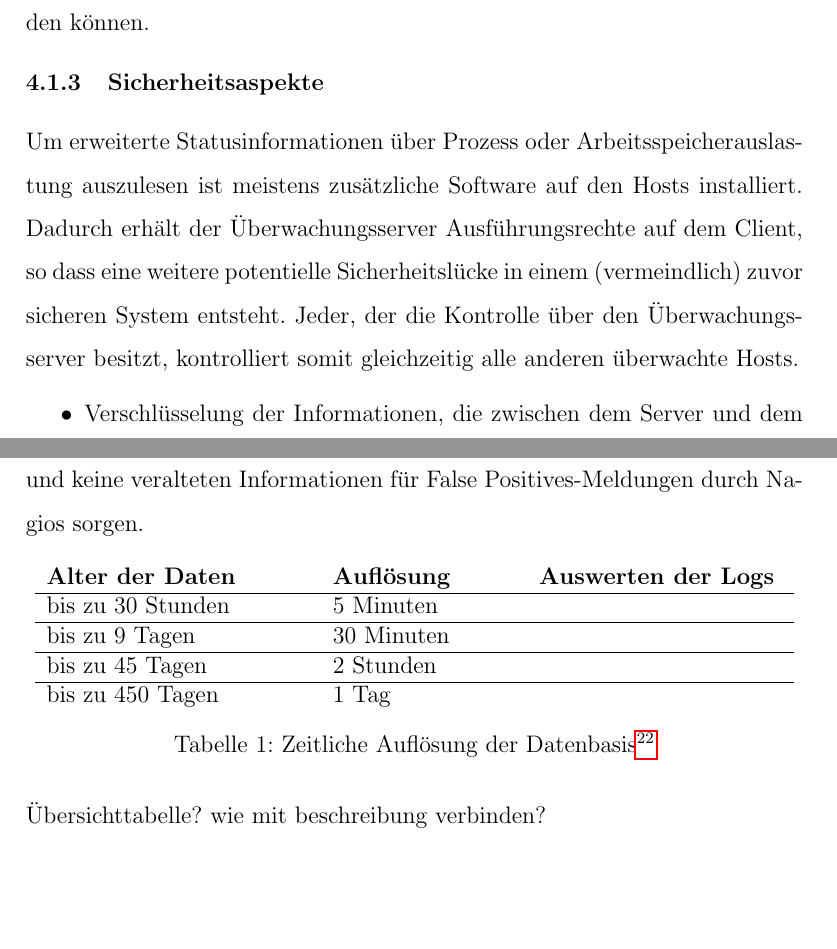
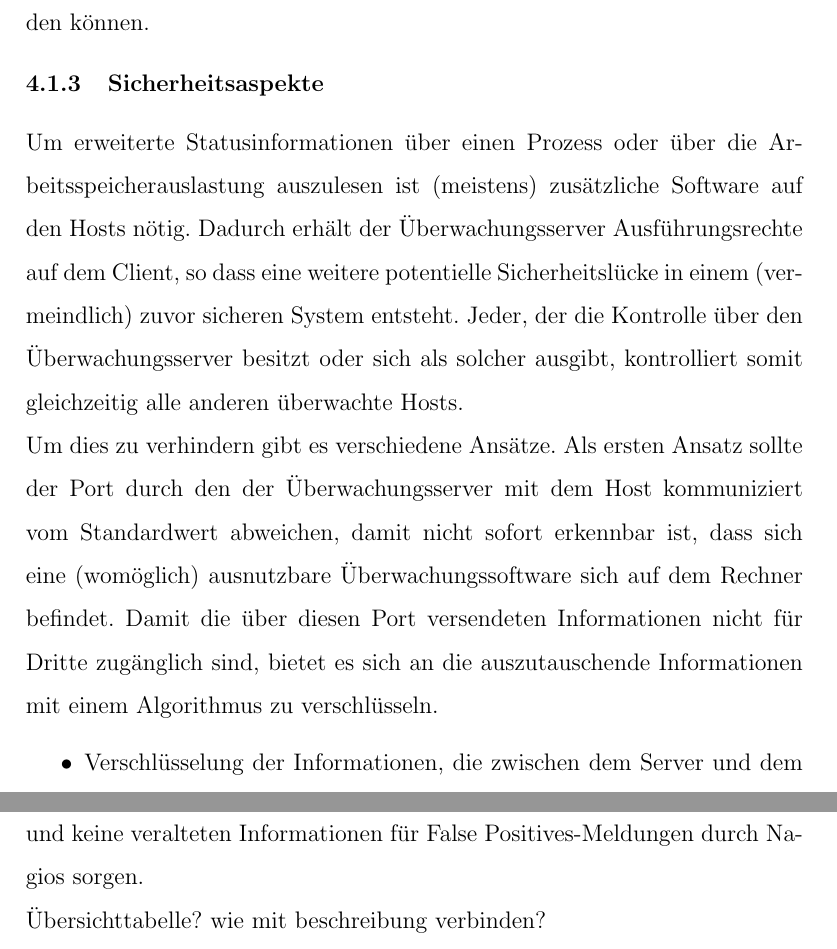
Before and after one commit to xorpaul/bachelorthesis-nagios, a LaTeX document (bach.tex, which reads tex/monitoring.tex, tex/stellent.tex): two parts of pages 10 and 34 of 44 before the commit and two parts of pages 10 and 35 of 45 after it, joined at a grey line, cut so that both start at the same text. The pictures show the PDF file bach.pdf that the author committed with the source.

Commit message:
Sicherheitsaspekte erweitert

```diff
--- a/tex/monitoring.tex
+++ b/tex/monitoring.tex
@@ -55,9 +55,13 @@ Um bereits stark belastete Netzwerkpunkte zu entlasten, bietet es sich an die Fr
 Die Aufstellung des Überwachungsservers ist gerade bei größeren Serverlandschaften sehr wichtig, da durch eine effiziente Platzierung womögliche Flaschenhälse / Engstellen vermieden werden können.
 
 \subsubsection{Sicherheitsaspekte}
-Um erweiterte Statusinformationen über Prozess oder Arbeitsspeicherauslastung auszulesen ist meistens zusätzliche Software auf den Hosts installiert.
+Um erweiterte Statusinformationen über einen Prozess oder über die Arbeitsspeicherauslastung auszulesen ist (meistens) zusätzliche Software auf den Hosts nötig.
 Dadurch erhält der Überwachungsserver Ausführungsrechte auf dem Client, so dass eine weitere potentielle Sicherheitslücke in einem (vermeindlich) zuvor sicheren System entsteht.
-Jeder, der die Kontrolle über den Überwachungsserver besitzt, kontrolliert somit gleichzeitig alle anderen überwachte Hosts.
+Jeder, der die Kontrolle über den Überwachungsserver besitzt oder sich als solcher ausgibt, kontrolliert somit gleichzeitig alle anderen überwachte Hosts.
+
+Um dies zu verhindern gibt es verschiedene Ansätze.
+Als ersten Ansatz sollte der Port durch den der Überwachungsserver mit dem Host kommuniziert vom Standardwert abweichen, damit nicht sofort erkennbar ist, dass sich eine (womöglich) ausnutzbare Überwachungssoftware sich auf dem Rechner befindet.
+Damit die über diesen Port versendeten Informationen nicht für Dritte zugänglich sind, bietet es sich an die auszutauschende Informationen mit einem Algorithmus zu verschlüsseln.
 
 \begin{itemize}
 \item Verschlüsselung der Informationen, die zwischen dem Server und dem Host hin- und hergesendet werden, damit man nicht die Inforamtionen im Klartext einfach auslesen kann.
--- a/tex/stellent.tex
+++ b/tex/stellent.tex
@@ -139,29 +142,4 @@ Diese Rotation der Logdateien muss bei der Durchsuchung nach Signal/Stopwörter
 %wieso nur plugin check\_log und nicht einfahc umfangreicheres Standalone Programmw ie syslog\_nd oder 8pussy
 
 
-\begin{table}[!htbp]
-\centering
-%\begin{twoparttable}
-\begin{tabular}{l l l}
-%\hline
-\textbf{Alter der Daten } \hspace{10 mm} & \textbf{Auflösung} \hspace{10 mm} & \textbf{Auswerten der Logs} \hspace{10 mm}\\
-\hline
-%\textit{features} & complete\tnote{1} & complete\tnote{1} \\
-%\hline
-bis zu 30 Stunden & 5 Minuten  \\
-\hline
-bis zu 9 Tagen & 30 Minuten \\
-\hline
-bis zu 45 Tagen & 2 Stunden \\
-\hline
-bis zu 450 Tagen & 1 Tag \\
-%\hline
-\bottomrule
-\end{tabular}
-\caption[Zeitliche Auflösung der Datenbasis]{Zeitliche Auflösung der Datenbasis\protect\footnotemark}
-\label{timeres-tab}
-%\end{twoparttable}
-\end{table}
-
-
 Übersichttabelle? wie mit beschreibung verbinden?
```
Also changed, not shown: bach.pdf, tex/stellent.tex (5 more changed lines), 7 other files.
